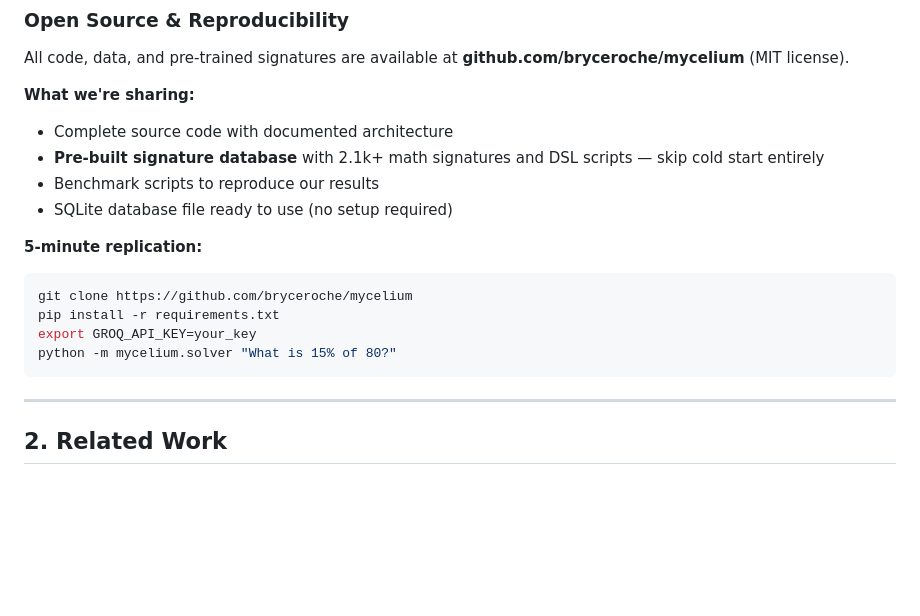
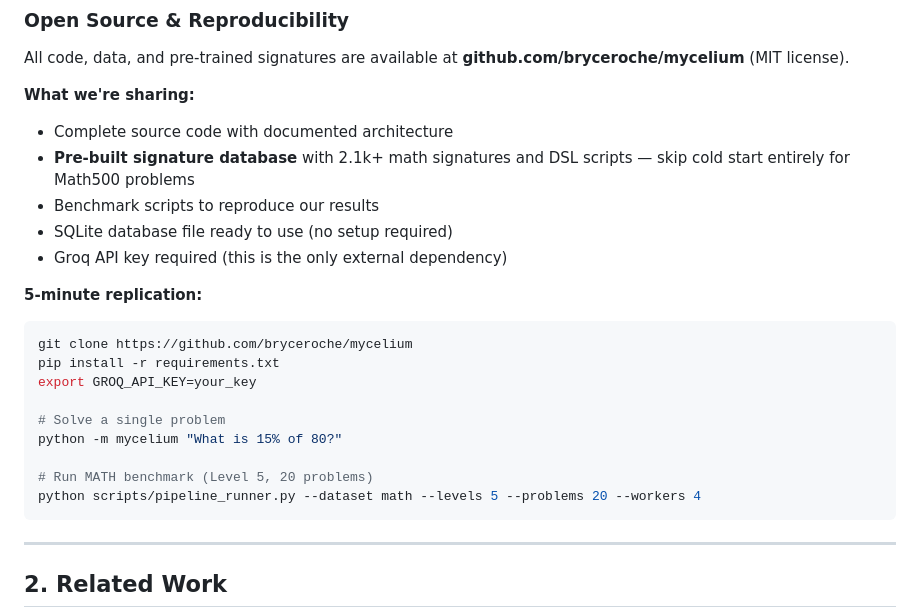
Before and after one commit to bryceroche/mycelium, a Markdown page: paper.md, the part around the change. GitHub-like rendering; blank space fills up the shorter version.

Commit message:
docs: Add benchmark command to 5-minute replication
Co-Authored-By: Claude Opus 4.5 <noreply@anthropic.com>

````diff
--- a/paper.md
+++ b/paper.md
@@ -34,17 +34,25 @@ All code, data, and pre-trained signatures are available at **github.com/brycero
 
 **What we're sharing:**
 - Complete source code with documented architecture
-- **Pre-built signature database** with 2.1k+ math signatures and DSL scripts — skip cold start entirely
+- **Pre-built signature database** with 2.1k+ math signatures and DSL scripts — skip cold start entirely for Math500 problems
 - Benchmark scripts to reproduce our results
 - SQLite database file ready to use (no setup required)
+- Groq API key required (this is the only external dependency)
 
 **5-minute replication:**
+
 ```bash
 git clone https://github.com/bryceroche/mycelium
 pip install -r requirements.txt
 export GROQ_API_KEY=your_key
-python -m mycelium.solver "What is 15% of 80?"
+
+# Solve a single problem
+python -m mycelium "What is 15% of 80?"
+
+# Run MATH benchmark (Level 5, 20 problems)
+python scripts/pipeline_runner.py --dataset math --levels 5 --problems 20 --workers 4
 ```
+
 ---
 
 ## 2. Related Work
````
